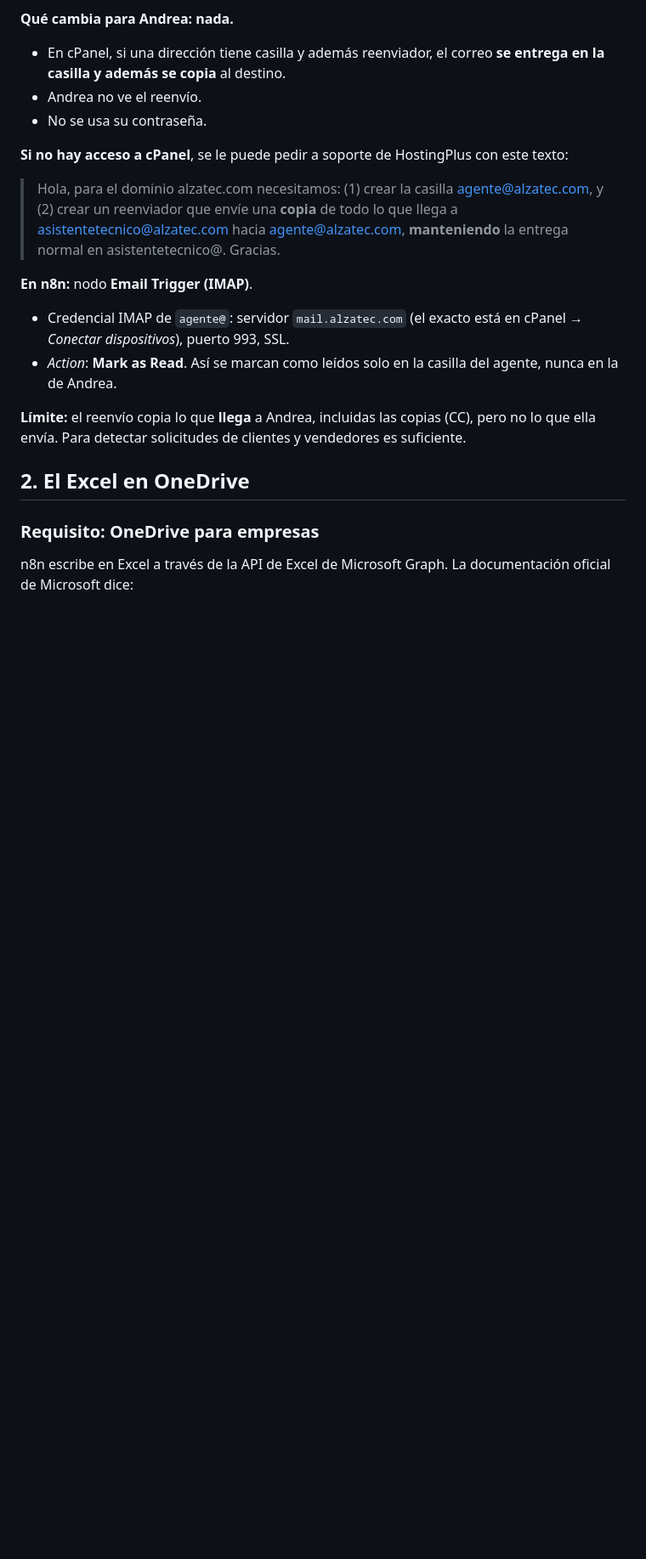
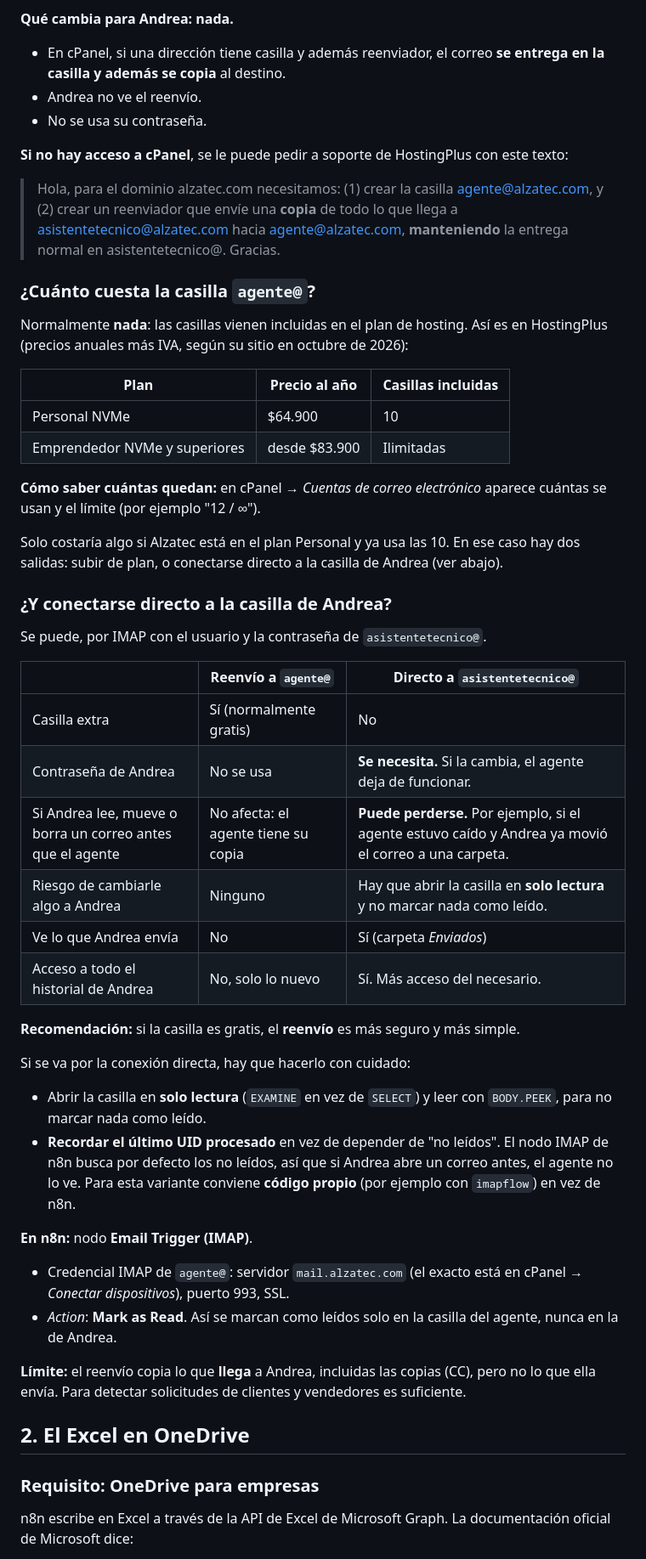
Before and after one commit to zhbozzo/alzatec, a Markdown page: docs/05-implementacion.md, the part around one of its changes. Shown at 85% size. GitHub-like rendering; blank space fills up the shorter version.

Commit message:
Compara conexión directa vs reenvío, costo de la casilla y Microsoft sin n8n Cloud
Co-Authored-By: Claude Opus 5.5 <noreply@anthropic.com>
Claude-Session: https://claude.ai/code/session_015qSqXWhP7V5B2E94FEfRLp

```diff
--- a/docs/05-implementacion.md
+++ b/docs/05-implementacion.md
@@ -55,6 +55,38 @@ Lo hace quien tenga el acceso al hosting de HostingPlus, y toma unos 10 minutos.
 
 > Hola, para el dominio alzatec.com necesitamos: (1) crear la casilla agente@alzatec.com, y (2) crear un reenviador que envíe una **copia** de todo lo que llega a asistentetecnico@alzatec.com hacia agente@alzatec.com, **manteniendo** la entrega normal en asistentetecnico@. Gracias.
 
+### ¿Cuánto cuesta la casilla `agente@`?
+
+Normalmente **nada**: las casillas vienen incluidas en el plan de hosting. Así es en HostingPlus (precios anuales más IVA, según su sitio en octubre de 2026):
+
+| Plan | Precio al año | Casillas incluidas |
+|---|---|---|
+| Personal NVMe | $64.900 | 10 |
+| Emprendedor NVMe y superiores | desde $83.900 | Ilimitadas |
+
+**Cómo saber cuántas quedan:** en cPanel → *Cuentas de correo electrónico* aparece cuántas se usan y el límite (por ejemplo "12 / ∞").
+
+Solo costaría algo si Alzatec está en el plan Personal y ya usa las 10. En ese caso hay dos salidas: subir de plan, o conectarse directo a la casilla de Andrea (ver abajo).
+
+### ¿Y conectarse directo a la casilla de Andrea?
+
+Se puede, por IMAP con el usuario y la contraseña de `asistentetecnico@`.
+
+| | Reenvío a `agente@` | Directo a `asistentetecnico@` |
+|---|---|---|
+| Casilla extra | Sí (normalmente gratis) | No |
+| Contraseña de Andrea | No se usa | **Se necesita.** Si la cambia, el agente deja de funcionar. |
+| Si Andrea lee, mueve o borra un correo antes que el agente | No afecta: el agente tiene su copia | **Puede perderse.** Por ejemplo, si el agente estuvo caído y Andrea ya movió el correo a una carpeta. |
+| Riesgo de cambiarle algo a Andrea | Ninguno | Hay que abrir la casilla en **solo lectura** y no marcar nada como leído. |
+| Ve lo que Andrea envía | No | Sí (carpeta *Enviados*) |
+| Acceso a todo el historial de Andrea | No, solo lo nuevo | Sí. Más acceso del necesario. |
+
+**Recomendación:** si la casilla es gratis, el **reenvío** es más seguro y más simple.
+
+Si se va por la conexión directa, hay que hacerlo con cuidado:
+- Abrir la casilla en **solo lectura** (`EXAMINE` en vez de `SELECT`) y leer con `BODY.PEEK`, para no marcar nada como leído.
+- **Recordar el último UID procesado** en vez de depender de "no leídos". El nodo IMAP de n8n busca por defecto los no leídos, así que si Andrea abre un correo antes, el agente no lo ve. Para esta variante conviene **código propio** (por ejemplo con `imapflow`) en vez de n8n.
+
 **En n8n:** nodo **Email Trigger (IMAP)**.
 - Credencial IMAP de `agente@`: servidor `mail.alzatec.com` (el exacto está en cPanel → *Conectar dispositivos*), puerto 993, SSL.
 - *Action*: **Mark as Read**. Así se marcan como leídos solo en la casilla del agente, nunca en la de Andrea.
```
Also changed, not shown: other parts of docs/05-implementacion.md (+9 -0 lines).
